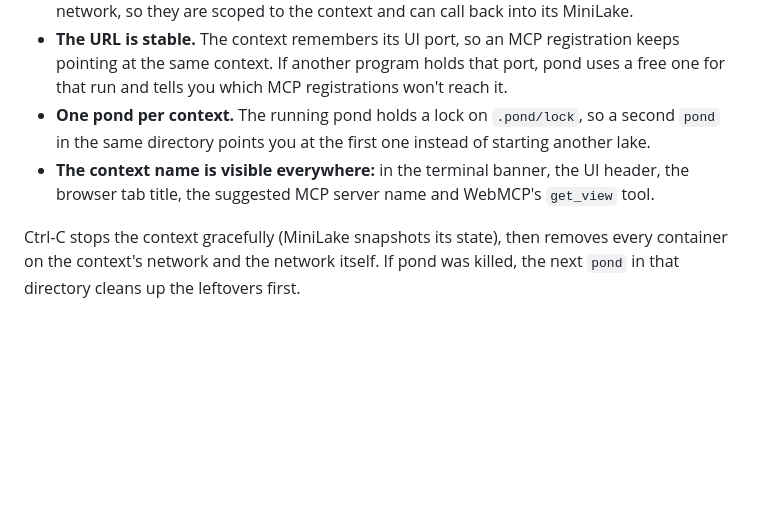
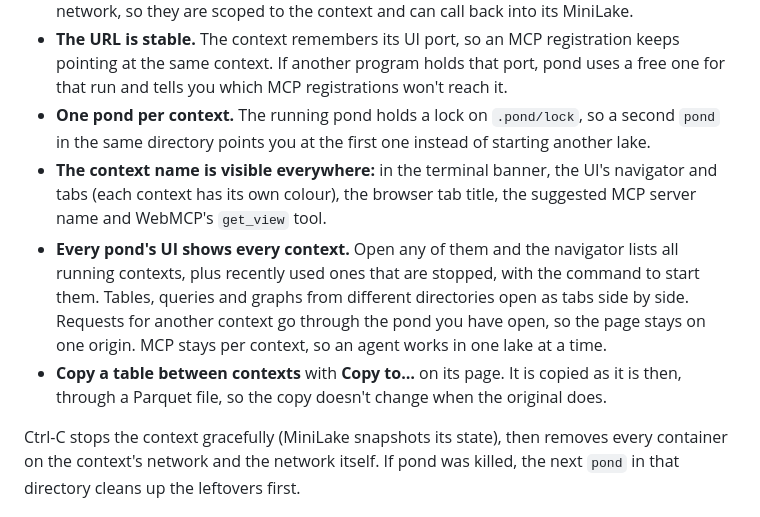
Before and after one commit to asabla/pond, a Markdown page: README.md, the part around one of its changes. Rendered like a GitHub page; blank space fills up the shorter version.

```diff
--- a/README.md
+++ b/README.md
@@ -97,7 +97,9 @@ Each directory is its own **context**, so data from different projects never mix
 - **One MiniLake container** runs per context, named `pond-<name>-<hash>-minilake`, on its own Docker network, `pond-<name>-<hash>`. MiniLake's Spark job containers join that network, so they are scoped to the context and can call back into its MiniLake.
 - **The URL is stable.** The context remembers its UI port, so an MCP registration keeps pointing at the same context. If another program holds that port, pond uses a free one for that run and tells you which MCP registrations won't reach it.
 - **One pond per context.** The running pond holds a lock on `.pond/lock`, so a second `pond` in the same directory points you at the first one instead of starting another lake.
-- **The context name is visible everywhere:** in the terminal banner, the UI header, the browser tab title, the suggested MCP server name and WebMCP's `get_view` tool.
+- **The context name is visible everywhere:** in the terminal banner, the UI's navigator and tabs (each context has its own colour), the browser tab title, the suggested MCP server name and WebMCP's `get_view` tool.
+- **Every pond's UI shows every context.** Open any of them and the navigator lists all running contexts, plus recently used ones that are stopped, with the command to start them. Tables, queries and graphs from different directories open as tabs side by side. Requests for another context go through the pond you have open, so the page stays on one origin. MCP stays per context, so an agent works in one lake at a time.
+- **Copy a table between contexts** with **Copy to…** on its page. It is copied as it is then, through a Parquet file, so the copy doesn't change when the original does.
 
 Ctrl-C stops the context gracefully (MiniLake snapshots its state), then removes every container on the context's network and the network itself. If pond was killed, the next `pond` in that directory cleans up the leftovers first.
 
```
Also changed, not shown: other parts of README.md (+28 -12 lines), docs/images/graph-dark.png, docs/images/graph-light.png, docs/images/query-dark.png, docs/images/query-light.png, 1 other file.
